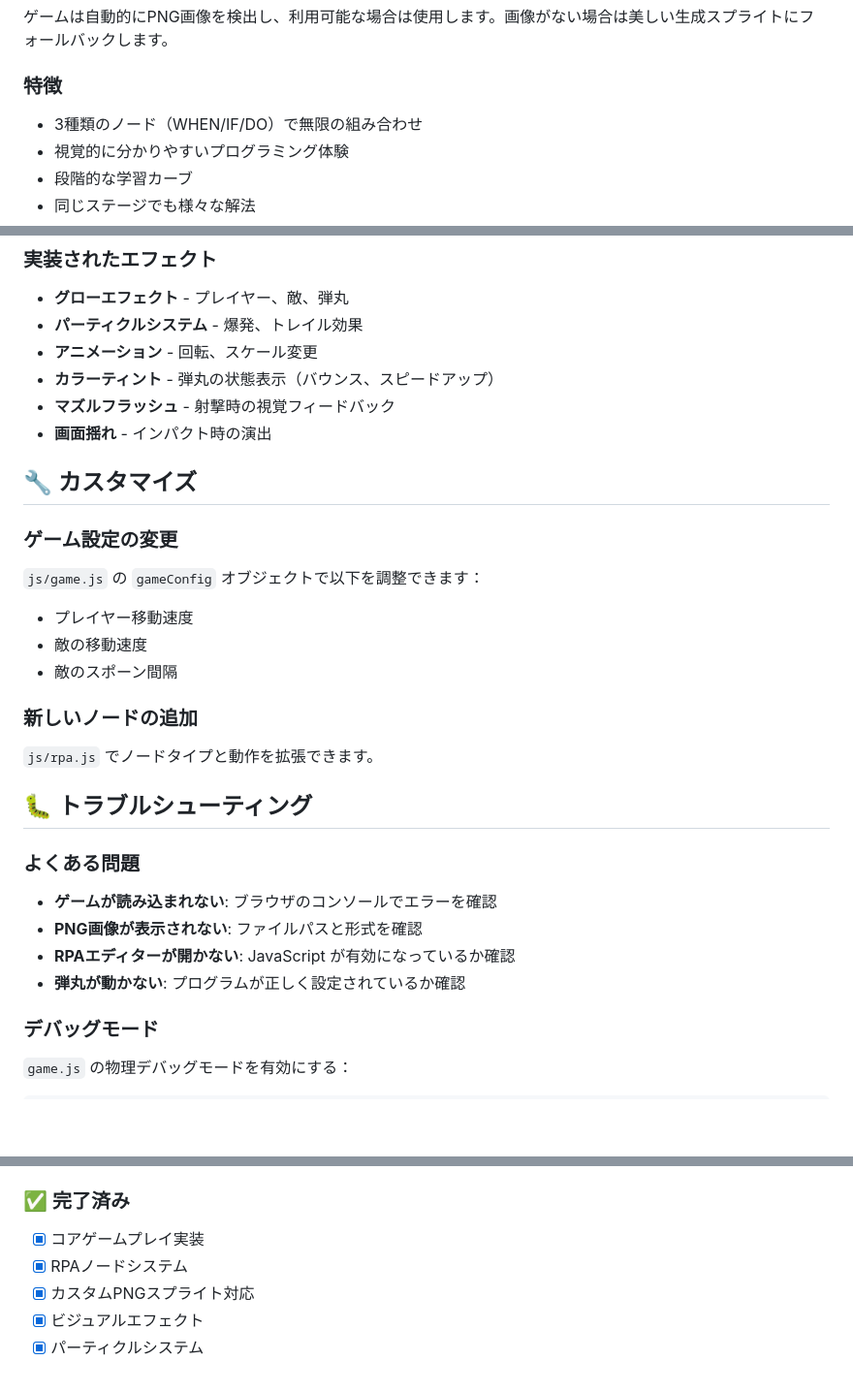
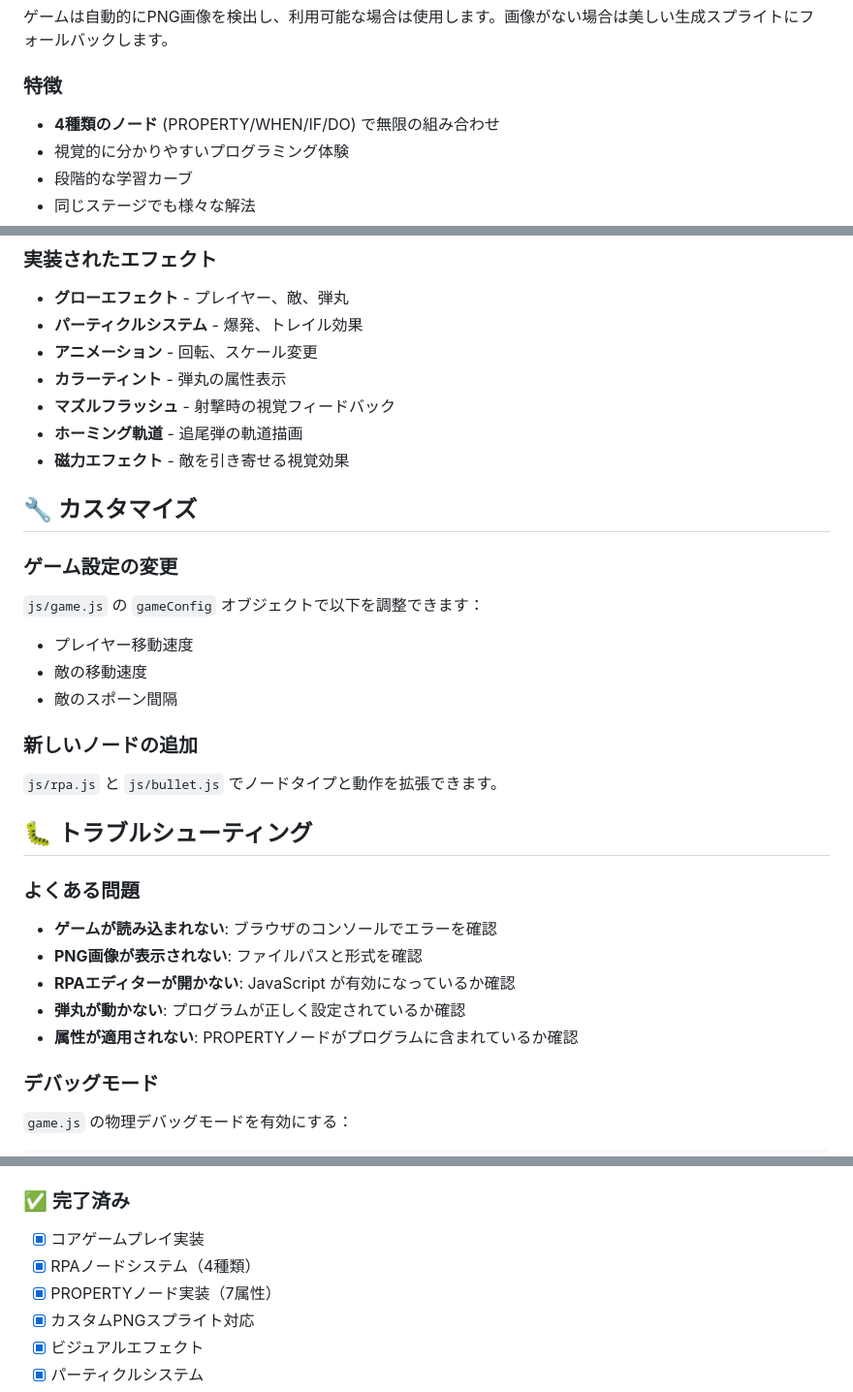
Before and after one commit to Ma-saan/Bullet-Programming-Shooter, a Markdown page: README.md, 3 parts joined by grey strips. Shown at 97% size. GitHub-like rendering; blank space fills up the shorter version.

```diff
--- a/README.md
+++ b/README.md
@@ -22,7 +22,7 @@
 ゲームは自動的にPNG画像を検出し、利用可能な場合は使用します。画像がない場合は美しい生成スプライトにフォールバックします。
 
 ### 特徴
-- 3種類のノード（WHEN/IF/DO）で無限の組み合わせ
+- **4種類のノード** (PROPERTY/WHEN/IF/DO) で無限の組み合わせ
 - 視覚的に分かりやすいプログラミング体験
 - 段階的な学習カーブ
 - 同じステージでも様々な解法
@@ -167,9 +188,10 @@ php -S localhost:8000
 - **グローエフェクト** - プレイヤー、敵、弾丸
 - **パーティクルシステム** - 爆発、トレイル効果
 - **アニメーション** - 回転、スケール変更
-- **カラーティント** - 弾丸の状態表示（バウンス、スピードアップ）
+- **カラーティント** - 弾丸の属性表示
 - **マズルフラッシュ** - 射撃時の視覚フィードバック
-- **画面揺れ** - インパクト時の演出
+- **ホーミング軌道** - 追尾弾の軌道描画
+- **磁力エフェクト** - 敵を引き寄せる視覚効果
 
 ## 🔧 カスタマイズ
 
@@ -180,7 +202,7 @@ php -S localhost:8000
 - 敵のスポーン間隔
 
 ### 新しいノードの追加
-`js/rpa.js` でノードタイプと動作を拡張できます。
+`js/rpa.js` と `js/bullet.js` でノードタイプと動作を拡張できます。
 
 ## 🐛 トラブルシューティング
 
@@ -189,6 +211,7 @@ php -S localhost:8000
 - **PNG画像が表示されない**: ファイルパスと形式を確認
 - **RPAエディターが開かない**: JavaScript が有効になっているか確認
 - **弾丸が動かない**: プログラムが正しく設定されているか確認
+- **属性が適用されない**: PROPERTYノードがプログラムに含まれているか確認
 
 ### デバッグモード
 `game.js` の物理デバッグモードを有効にする：
@@ -230,7 +253,8 @@ physics: {
 
 ### ✅ 完了済み
 - [x] コアゲームプレイ実装
-- [x] RPAノードシステム
+- [x] RPAノードシステム（4種類）
+- [x] PROPERTYノード実装（7属性）
 - [x] カスタムPNGスプライト対応
 - [x] ビジュアルエフェクト
 - [x] パーティクルシステム
```
Also changed, not shown: other parts of README.md (+33 -12 lines).
